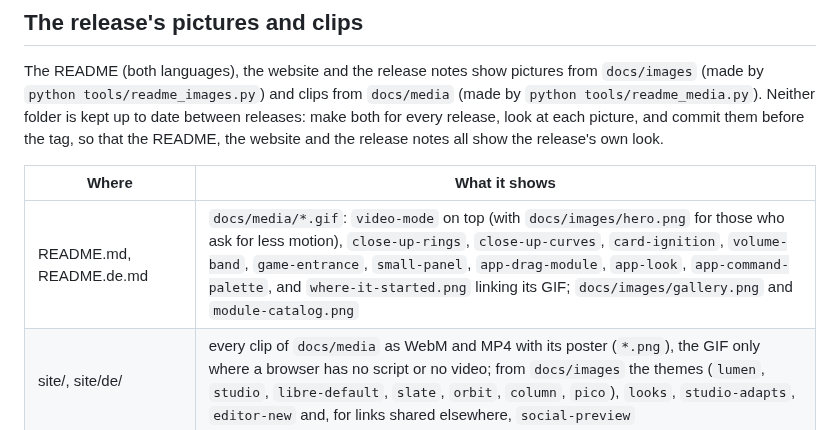
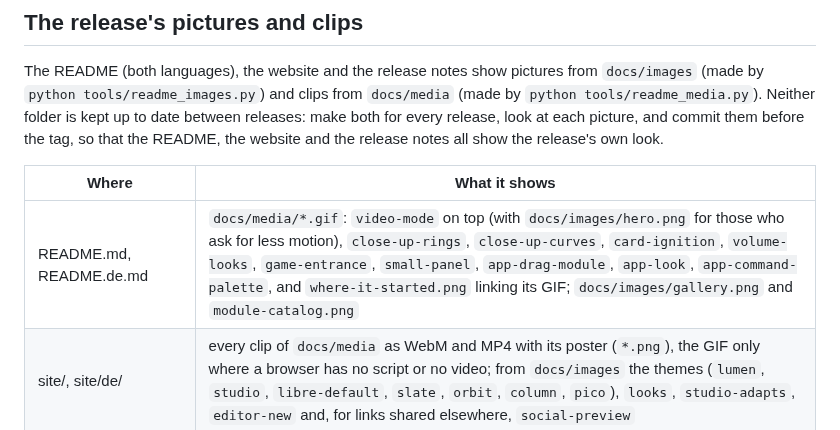
Before and after one commit to syntensa/libre-panel, a Markdown page: docs/RELEASING.md, the part around the change. Rendered like a GitHub page.

```diff
--- a/docs/RELEASING.md
+++ b/docs/RELEASING.md
@@ -171,7 +171,7 @@ website and the release notes all show the release's own look.
 
 | Where | What it shows |
 |---|---|
-| README.md, README.de.md | `docs/media/*.gif`: `video-mode` on top (with `docs/images/hero.png` for those who ask for less motion), `close-up-rings`, `close-up-curves`, `card-ignition`, `volume-band`, `game-entrance`, `small-panel`, `app-drag-module`, `app-look`, `app-command-palette`, and `where-it-started.png` linking its GIF; `docs/images/gallery.png` and `module-catalog.png` |
+| README.md, README.de.md | `docs/media/*.gif`: `video-mode` on top (with `docs/images/hero.png` for those who ask for less motion), `close-up-rings`, `close-up-curves`, `card-ignition`, `volume-looks`, `game-entrance`, `small-panel`, `app-drag-module`, `app-look`, `app-command-palette`, and `where-it-started.png` linking its GIF; `docs/images/gallery.png` and `module-catalog.png` |
 | site/, site/de/ | every clip of `docs/media` as WebM and MP4 with its poster (`*.png`), the GIF only where a browser has no script or no video; from `docs/images` the themes (`lumen`, `studio`, `libre-default`, `slate`, `orbit`, `column`, `pico`), `looks`, `studio-adapts`, `editor-new` and, for links shared elsewhere, `social-preview` |
 | CHANGELOG.md (the release notes) | `docs/media/video-mode.gif`, `card-ignition.gif`, `game-entrance.gif`, `app-drag-module.gif` and `app-look.gif` on the tag (raw.githubusercontent.com, so the tag must hold them), in the highlights at the top of the version's section |
 | The repository's social preview | `docs/images/social-preview.png`, uploaded by hand in *Settings → General → Social preview* |
```
Also changed, not shown: README.de.md (+4 -3 lines), README.md (+4 -3 lines), docs/media/volume-band.gif (deleted), docs/media/volume-band.png (deleted), docs/media/volume-looks.png (added), 9 other files.
